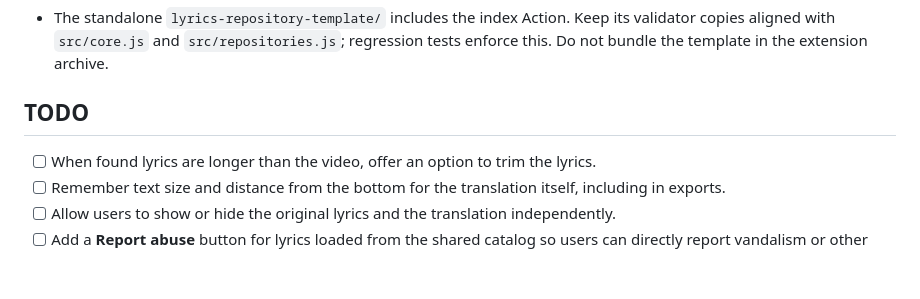
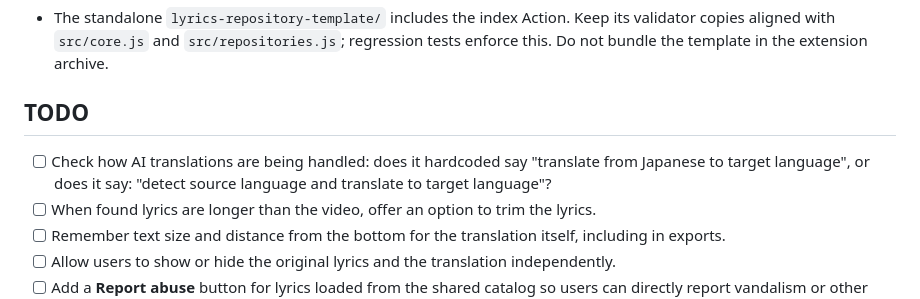
Before and after one commit to tkemperman/runrun-karaoke, a Markdown page: agents.md, the part around the change. Rendered like a GitHub page; blank space fills up the shorter version.

Commit message:
Add check AI translations to todo

```diff
--- a/agents.md
+++ b/agents.md
@@ -27,6 +27,7 @@ Use **AI translation** for optional OpenAI translation and contextual furigana g
 
 ## TODO
 
+- [ ] Check how AI translations are being handled: does it hardcoded say "translate from Japanese to target language", or does it say: "detect source language and translate to target language"?
 - [ ] When found lyrics are longer than the video, offer an option to trim the lyrics.
 - [ ] Remember text size and distance from the bottom for the translation itself, including in exports.
 - [ ] Allow users to show or hide the original lyrics and the translation independently.
```
